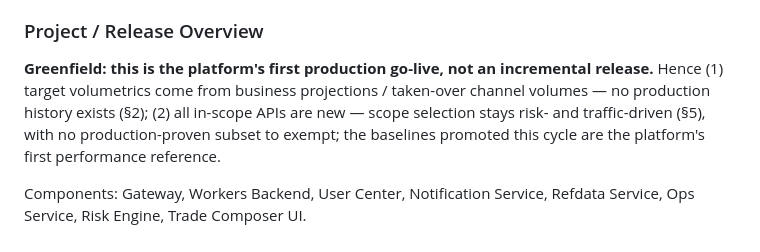
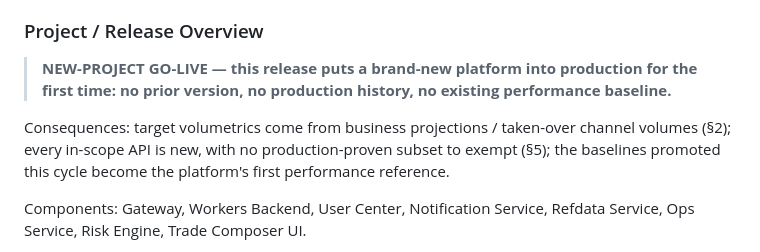
Before and after one commit to Hellen-Zhu/qa-agent, a Markdown page: perf/docs/performance-test-plan.md, the part around the change. Rendered like a GitHub page.

Commit message:
docs: overview leads with a standalone new-project go-live callout
Claude-Session: https://claude.ai/code/session_013dQSHE3JrPva6kbQTdJvky

```diff
--- a/perf/docs/performance-test-plan.md
+++ b/perf/docs/performance-test-plan.md
@@ -14,7 +14,9 @@ This release's performance testing targets the **API layer** (HTTP, service-side
 
 ### Project / Release Overview
 
-**Greenfield: this is the platform's first production go-live, not an incremental release.** Hence (1) target volumetrics come from business projections / taken-over channel volumes — no production history exists (§2); (2) all in-scope APIs are new — scope selection stays risk- and traffic-driven (§5), with no production-proven subset to exempt; the baselines promoted this cycle are the platform's first performance reference.
+> **NEW-PROJECT GO-LIVE — this release puts a brand-new platform into production for the first time: no prior version, no production history, no existing performance baseline.**
+
+Consequences: target volumetrics come from business projections / taken-over channel volumes (§2); every in-scope API is new, with no production-proven subset to exempt (§5); the baselines promoted this cycle become the platform's first performance reference.
 
 Components: Gateway, Workers Backend, User Center, Notification Service, Refdata Service, Ops Service, Risk Engine, Trade Composer UI.
 
```
Also changed, not shown: perf/docs/performance-test-plan.zh.md (+3 -1 lines).
